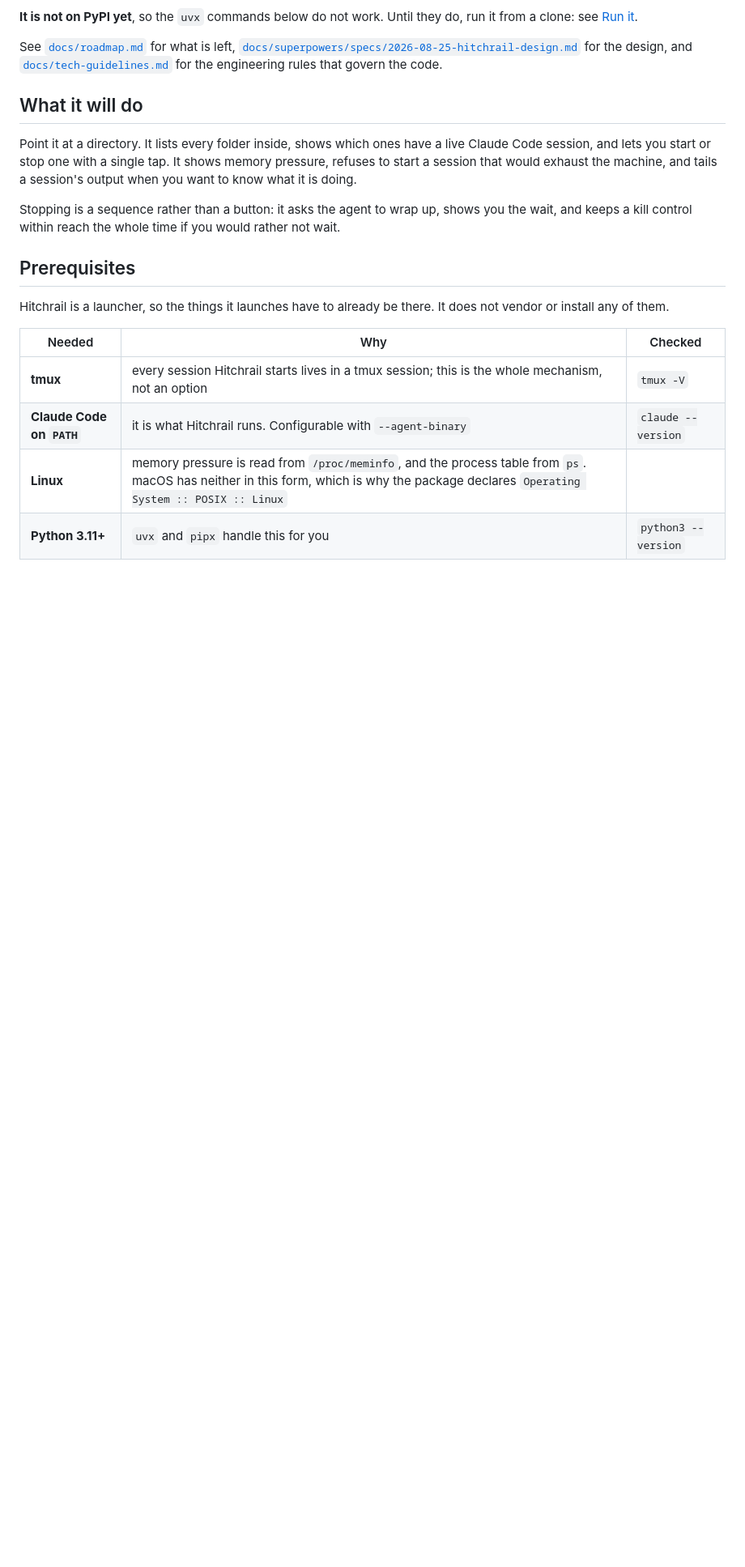
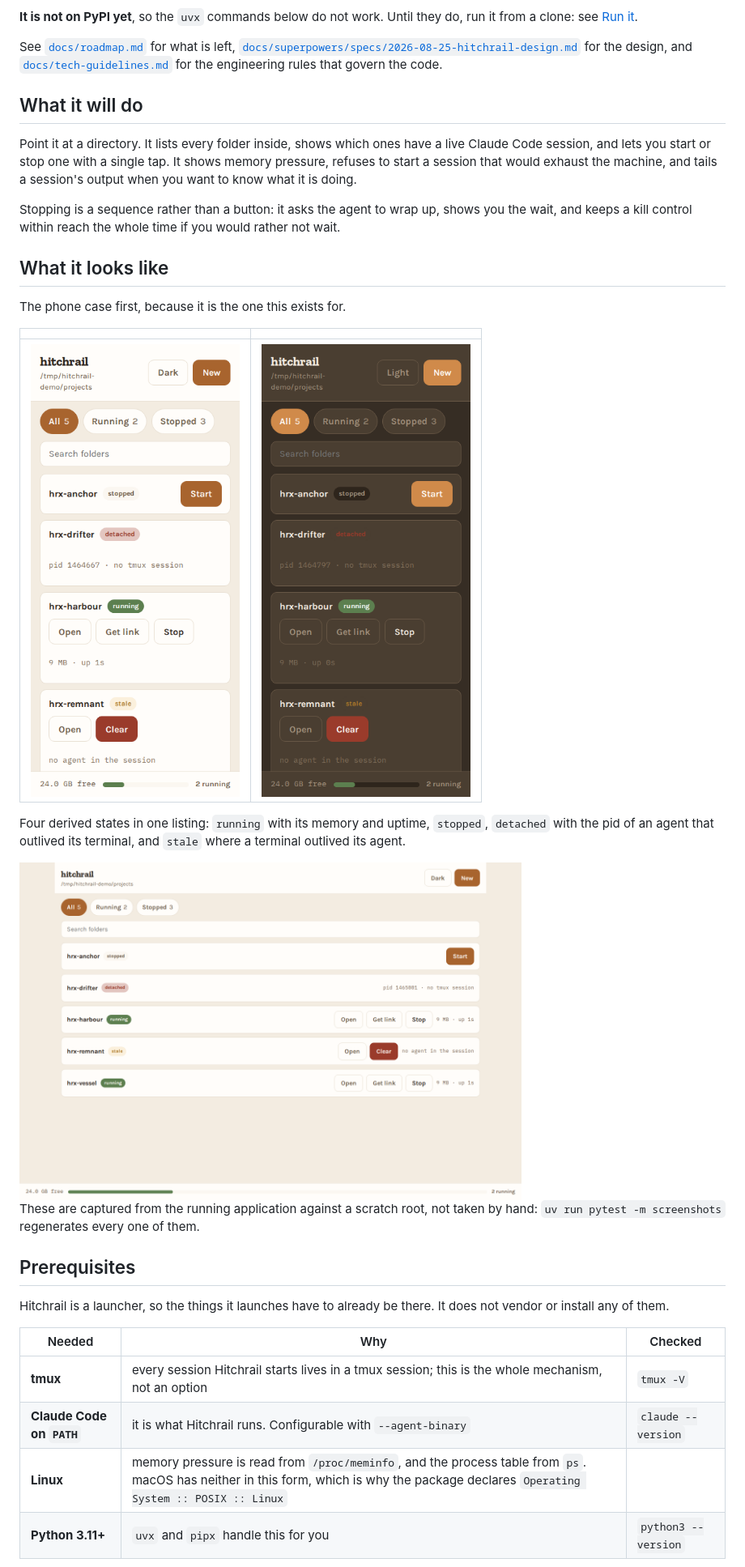
Before and after one commit to agigante80/hitchrail, a Markdown page: README.md, the part around the change. Shown at 81% size. GitHub-like rendering; pictures changed too: docs/screenshots/desktop-list.png (added), docs/screenshots/phone-list-dark.png (added), docs/screenshots/phone-list.png (added); blank space fills up the shorter version.

```diff
--- a/README.md
+++ b/README.md
@@ -27,6 +27,23 @@ machine, and tails a session's output when you want to know what it is doing.
 Stopping is a sequence rather than a button: it asks the agent to wrap up, shows
 you the wait, and keeps a kill control within reach the whole time if you would
 rather not wait.
+
+## What it looks like
+
+The phone case first, because it is the one this exists for.
+
+| | |
+|---|---|
+| <img src="docs/screenshots/phone-list.png" alt="The project list on a phone: four folders showing running, stopped, detached with its pid, and stale" width="300"> | <img src="docs/screenshots/phone-list-dark.png" alt="The same list in the dark theme" width="300"> |
+
+Four derived states in one listing: `running` with its memory and uptime,
+`stopped`, `detached` with the pid of an agent that outlived its terminal, and
+`stale` where a terminal outlived its agent.
+
+<img src="docs/screenshots/desktop-list.png" alt="The same list at a desktop width" width="620">
+
+These are captured from the running application against a scratch root, not
+taken by hand: `uv run pytest -m screenshots` regenerates every one of them.
 
 ## Prerequisites
 
```
Also changed, not shown: docs/screenshots/phone-grant.png (added), docs/screenshots/phone-logs.png (added), docs/screenshots/phone-new-folder.png (added), 3 other files.
